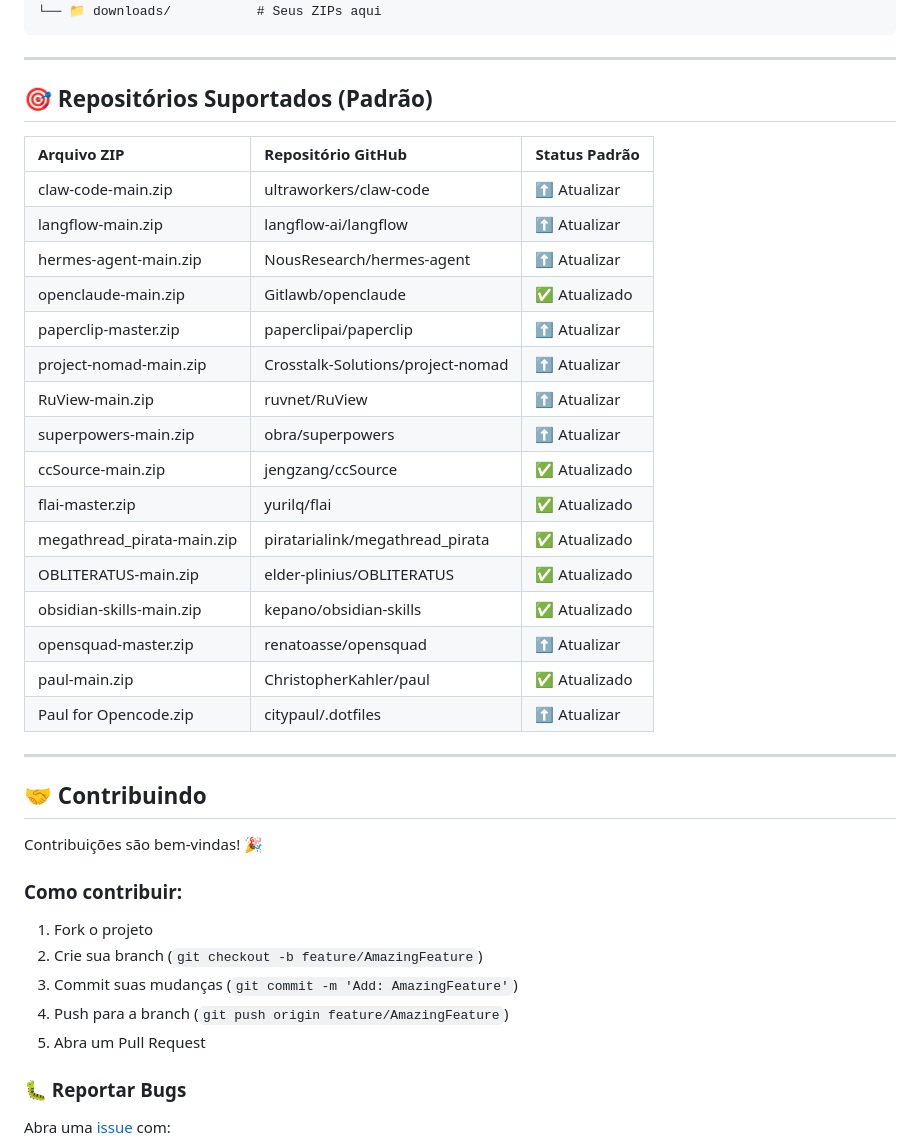
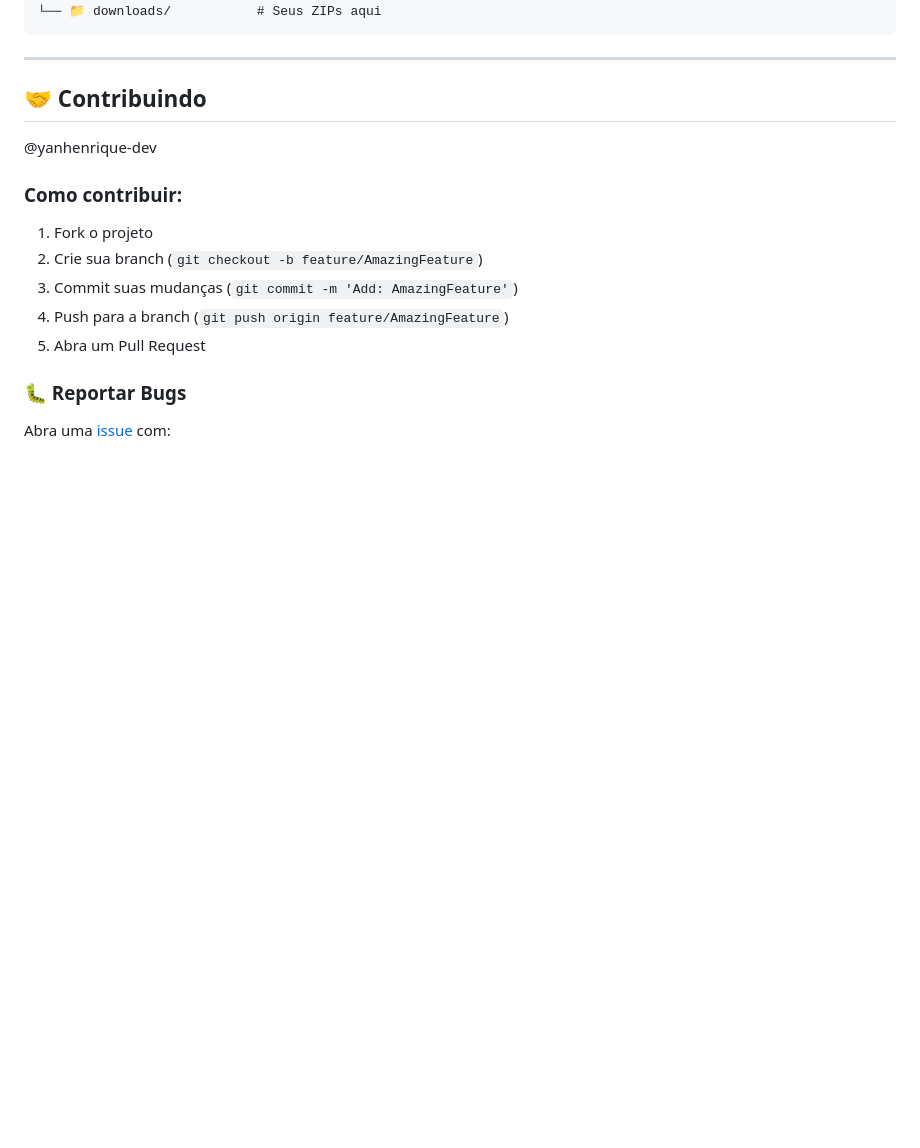
Before and after one commit to yanhenrique-dev/GithubRepo-sync, a Markdown page: README.md, the part around one of its changes. Drawn GitHub-style; blank space fills up the shorter version.

```diff
--- a/README.md
+++ b/README.md
@@ -212,32 +212,10 @@ update-repos/
 
 ---
 
-## 🎯 Repositórios Suportados (Padrão)
-
-| Arquivo ZIP | Repositório GitHub | Status Padrão |
-|:---|:---|:---|
-| claw-code-main.zip | ultraworkers/claw-code | ⬆️ Atualizar |
-| langflow-main.zip | langflow-ai/langflow | ⬆️ Atualizar |
-| hermes-agent-main.zip | NousResearch/hermes-agent | ⬆️ Atualizar |
-| openclaude-main.zip | Gitlawb/openclaude | ✅ Atualizado |
-| paperclip-master.zip | paperclipai/paperclip | ⬆️ Atualizar |
-| project-nomad-main.zip | Crosstalk-Solutions/project-nomad | ⬆️ Atualizar |
-| RuView-main.zip | ruvnet/RuView | ⬆️ Atualizar |
-| superpowers-main.zip | obra/superpowers | ⬆️ Atualizar |
-| ccSource-main.zip | jengzang/ccSource | ✅ Atualizado |
-| flai-master.zip | yurilq/flai | ✅ Atualizado |
-| megathread_pirata-main.zip | piratarialink/megathread_pirata | ✅ Atualizado |
-| OBLITERATUS-main.zip | elder-plinius/OBLITERATUS | ✅ Atualizado |
-| obsidian-skills-main.zip | kepano/obsidian-skills | ✅ Atualizado |
-| opensquad-master.zip | renatoasse/opensquad | ⬆️ Atualizar |
-| paul-main.zip | ChristopherKahler/paul | ✅ Atualizado |
-| Paul for Opencode.zip | citypaul/.dotfiles | ⬆️ Atualizar |
-
----
 
 ## 🤝 Contribuindo
 
-Contribuições são bem-vindas! 🎉
+@yanhenrique-dev
 
 ### Como contribuir:
 1. Fork o projeto
```
Also changed, not shown: other parts of README.md (+6 -6 lines).
